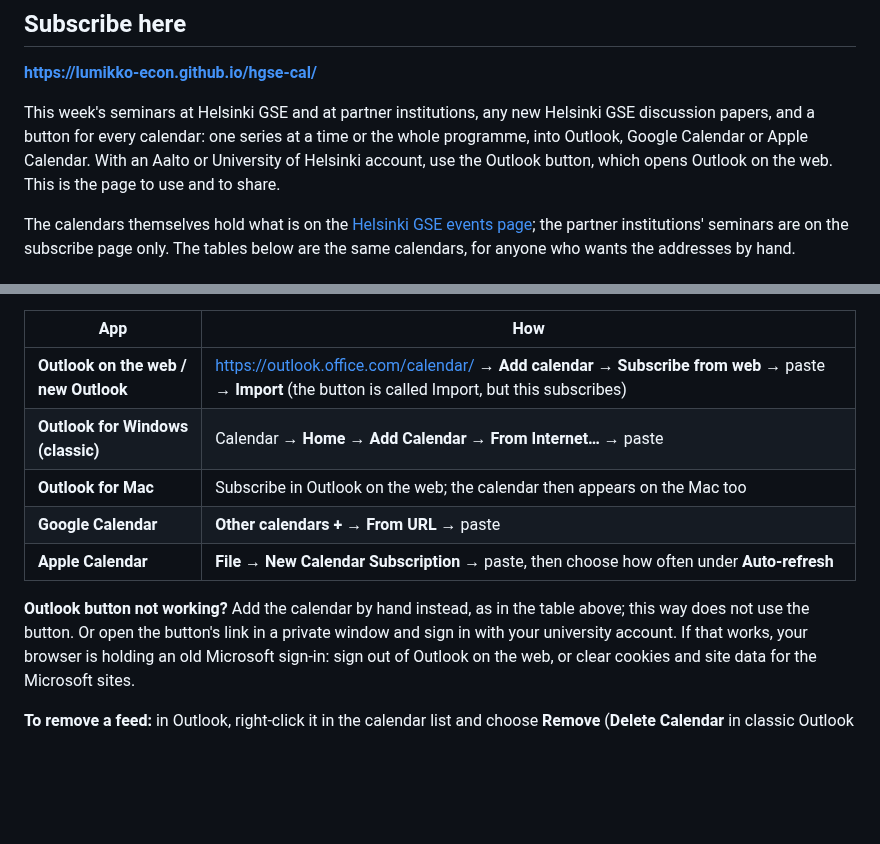
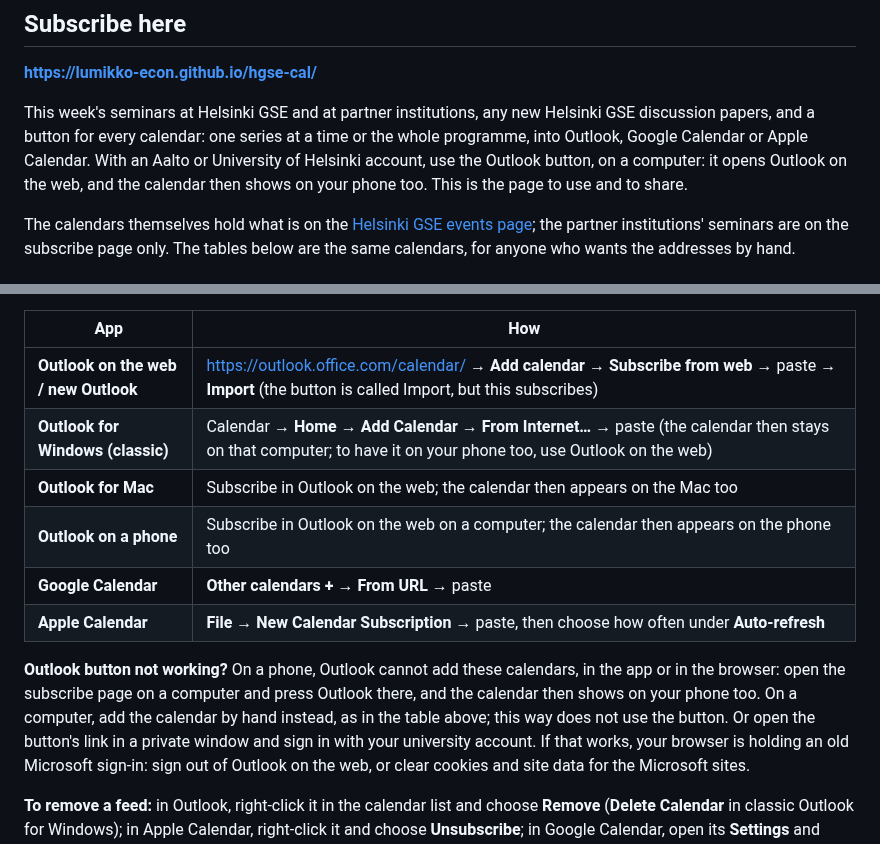
Before and after one commit to Lumikko-econ/hgse-cal, a Markdown page: README.md, 2 parts joined by grey strips. Drawn GitHub-style; blank space fills up the shorter version.

Commit message:
Say that Outlook on a phone needs a computer first
Outlook cannot add these calendars on a phone, in the app or in the
browser: the README now says so beside the Outlook button, in the table
of ways by hand, and under "Outlook button not working?", and that a
calendar subscribed in Outlook on the web then shows on the phone too,
while one added in classic Outlook for Windows stays on that computer.

Co-Authored-By: Claude Opus 5.5 (1M context) <noreply@anthropic.com>

```diff
--- a/README.md
+++ b/README.md
@@ -13,8 +13,9 @@ itself.
 This week's seminars at Helsinki GSE and at partner institutions, any new
 Helsinki GSE discussion papers, and a button for every calendar: one series at
 a time or the whole programme, into Outlook, Google Calendar or Apple Calendar.
-With an Aalto or University of Helsinki account, use the Outlook button, which
-opens Outlook on the web. This is the page to use and to share.
+With an Aalto or University of Helsinki account, use the Outlook button, on a
+computer: it opens Outlook on the web, and the calendar then shows on your phone
+too. This is the page to use and to share.
 
 The calendars themselves hold what is on the
 [Helsinki GSE events page](https://www.helsinkigse.fi/events); the partner
@@ -74,13 +75,17 @@ address keeps working.
 | App | How |
 |---|---|
 | **Outlook on the web / new Outlook** | <https://outlook.office.com/calendar/> → **Add calendar** → **Subscribe from web** → paste → **Import** (the button is called Import, but this subscribes) |
-| **Outlook for Windows (classic)** | Calendar → **Home** → **Add Calendar** → **From Internet…** → paste |
+| **Outlook for Windows (classic)** | Calendar → **Home** → **Add Calendar** → **From Internet…** → paste (the calendar then stays on that computer; to have it on your phone too, use Outlook on the web) |
 | **Outlook for Mac** | Subscribe in Outlook on the web; the calendar then appears on the Mac too |
+| **Outlook on a phone** | Subscribe in Outlook on the web on a computer; the calendar then appears on the phone too |
 | **Google Calendar** | **Other calendars +** → **From URL** → paste |
 | **Apple Calendar** | **File** → **New Calendar Subscription** → paste, then choose how often under **Auto-refresh** |
 
-**Outlook button not working?** Add the calendar by hand instead, as in the
-table above; this way does not use the button. Or open the button's link in a
+**Outlook button not working?** On a phone, Outlook cannot add these
+calendars, in the app or in the browser: open the subscribe page on a computer
+and press Outlook there, and the calendar then shows on your phone too. On a
+computer, add the calendar by hand instead, as in the table above;
+this way does not use the button. Or open the button's link in a
 private window and sign in with your university account. If that works, your
 browser is holding an old Microsoft sign-in: sign out of Outlook on the web, or
 clear cookies and site data for the Microsoft sites.
```
